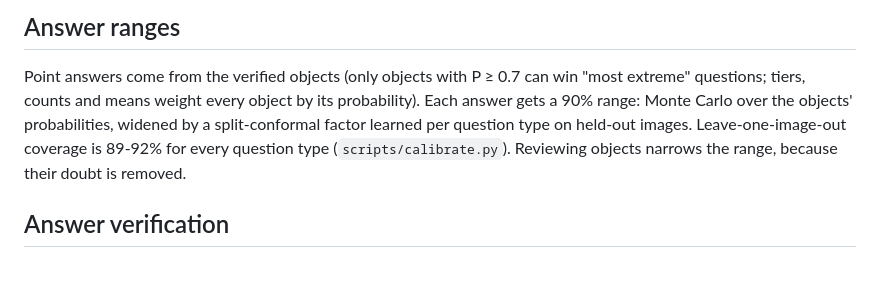
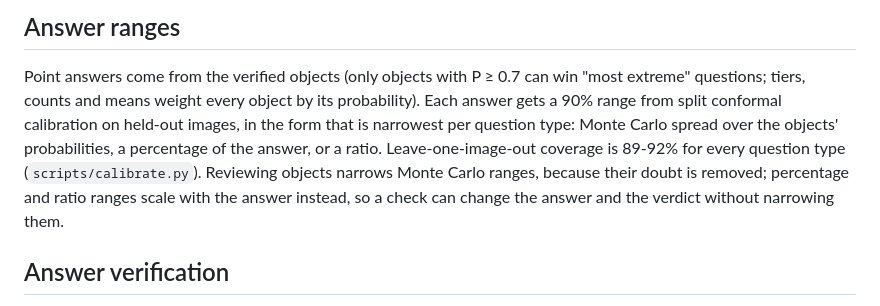
Before and after one commit to dawarepranav/VeriCell, a Markdown page: docs/ARCHITECTURE.md, the part around the change. GitHub-like rendering; blank space fills up the shorter version.

Commit message:
ARCHITECTURE: which range forms narrow under review
Co-Authored-By: Claude Opus 5.5 <noreply@anthropic.com>

```diff
--- a/docs/ARCHITECTURE.md
+++ b/docs/ARCHITECTURE.md
@@ -69,9 +69,11 @@ Neuroscientist (arXiv 2609.25254); How spatial biologists direct and verify AI-a
 
 Point answers come from the verified objects (only objects with P ≥ 0.7 can win "most extreme"
 questions; tiers, counts and means weight every object by its probability). Each answer gets a 90%
-range: Monte Carlo over the objects' probabilities, widened by a split-conformal factor learned per
-question type on held-out images. Leave-one-image-out coverage is 89-92% for every question type
-(`scripts/calibrate.py`). Reviewing objects narrows the range, because their doubt is removed.
+range from split conformal calibration on held-out images, in the form that is narrowest per question
+type: Monte Carlo spread over the objects' probabilities, a percentage of the answer, or a ratio.
+Leave-one-image-out coverage is 89-92% for every question type (`scripts/calibrate.py`). Reviewing
+objects narrows Monte Carlo ranges, because their doubt is removed; percentage and ratio ranges scale
+with the answer instead, so a check can change the answer and the verdict without narrowing them.
 
 ## Answer verification
 
```
